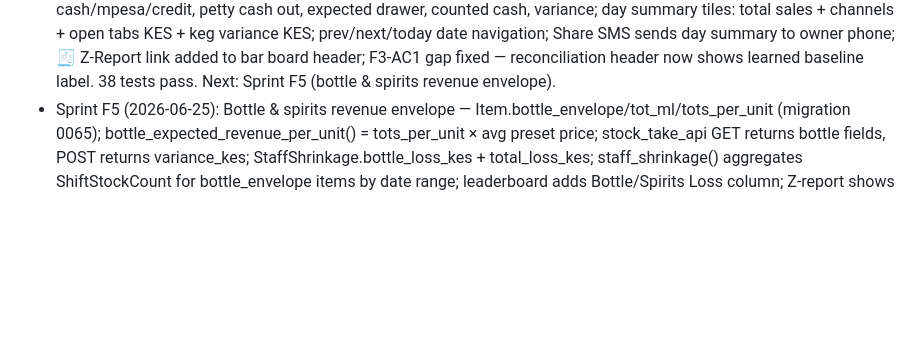
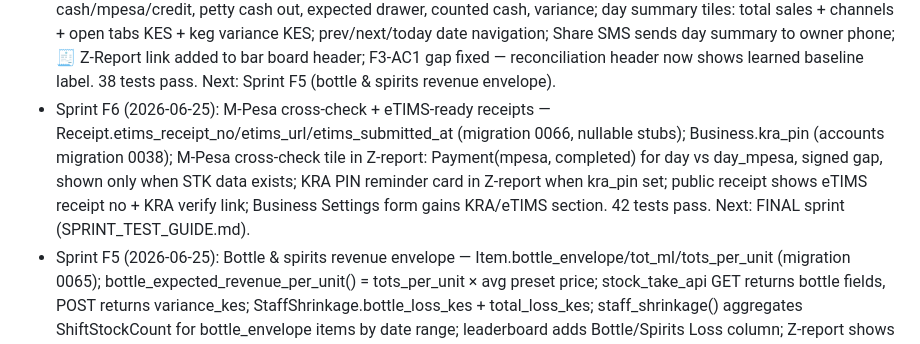
Before and after one commit to mwendwaroy-Angoo/inventory-app, a Markdown page: CLAUDE.md, the part around the change. Rendered like a GitHub page; blank space fills up the shorter version.

Commit message:
docs: append Sprint F6 status to CLAUDE.md
Co-Authored-By: Claude Sonnet 4.6 <noreply@anthropic.com>

```diff
--- a/CLAUDE.md
+++ b/CLAUDE.md
@@ -626,4 +626,5 @@ run python manage.py check and makemigrations --check, commit as 'Sprint N: summ
 - Sprint F2 (2026-06-25): Staff shrinkage leaderboard + push alerts — Business.keg_alerts_enabled + keg_alert_min_litres (migration 0036); _fire_keg_alert() helper (in-app Notification + SMS, 10-min bundling); SPOT alerts gated on volume threshold (F2-AC3); SHIFT_CLOSE always alerts on danger; SHIFT_OPEN overnight mismatch alert > 1.0 kg; bar_shrinkage_report at /bar/shrinkage/ with date-range filter, trend column, coverage% and attribution honesty explainer. 31 tests pass. Next: Sprint F3 (learned foam/spillage baseline).
 - Sprint F3 (2026-06-25): Learned keg loss baseline — Business.keg_loss_baseline_pct + keg_loss_baseline_sample (migration 0037); _refresh_keg_baseline() fires on KegBarrel.close() (DEPLETED) and auto-DEPLETED in record_sale(), caches result via targeted Business.objects.update(); reconciliation Waste % cell now shows vs-baseline deviation inline (raspberry ▲>5%, amber 0-5%, green ✓≤baseline); barrel detail Spillage card has "vs Learned baseline" row and "Still learning N/3" until min_sample. 35 tests pass. Next: Sprint F4 (Z-report / end-of-day summary).
 - Sprint F4 (2026-06-25): End-of-night Z-report — bar_z_report at /bar/z-report/ and bar_z_report_share at /bar/z-report/share/; owner sees all bar shifts for the day, staff sees own shift only; per-shift table: opening float, cash/mpesa/credit, petty cash out, expected drawer, counted cash, variance; day summary tiles: total sales + channels + open tabs KES + keg variance KES; prev/next/today date navigation; Share SMS sends day summary to owner phone; 🧾 Z-Report link added to bar board header; F3-AC1 gap fixed — reconciliation header now shows learned baseline label. 38 tests pass. Next: Sprint F5 (bottle & spirits revenue envelope).
+- Sprint F6 (2026-06-25): M-Pesa cross-check + eTIMS-ready receipts — Receipt.etims_receipt_no/etims_url/etims_submitted_at (migration 0066, nullable stubs); Business.kra_pin (accounts migration 0038); M-Pesa cross-check tile in Z-report: Payment(mpesa, completed) for day vs day_mpesa, signed gap, shown only when STK data exists; KRA PIN reminder card in Z-report when kra_pin set; public receipt shows eTIMS receipt no + KRA verify link; Business Settings form gains KRA/eTIMS section. 42 tests pass. Next: FINAL sprint (SPRINT_TEST_GUIDE.md).
 - Sprint F5 (2026-06-25): Bottle & spirits revenue envelope — Item.bottle_envelope/tot_ml/tots_per_unit (migration 0065); bottle_expected_revenue_per_unit() = tots_per_unit × avg preset price; stock_take_api GET returns bottle fields, POST returns variance_kes; StaffShrinkage.bottle_loss_kes + total_loss_kes; staff_shrinkage() aggregates ShiftStockCount for bottle_envelope items by date range; leaderboard adds Bottle/Spirits Loss column; Z-report shows day_bottle_variance_kes tile when > 0; item form gains Spirits Accountability section (keg businesses) with auto-calc tots_per_unit from volume ÷ tot_ml. 42 tests pass. Next: Sprint F6 (M-Pesa cross-check + eTIMS-ready receipts).
```
